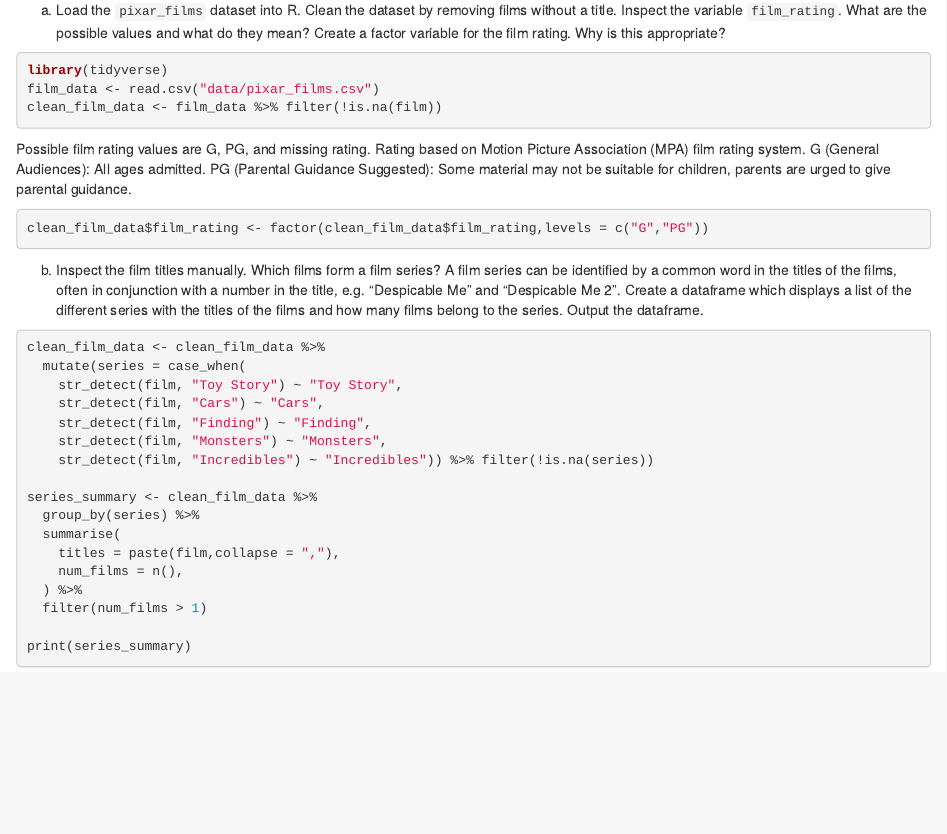
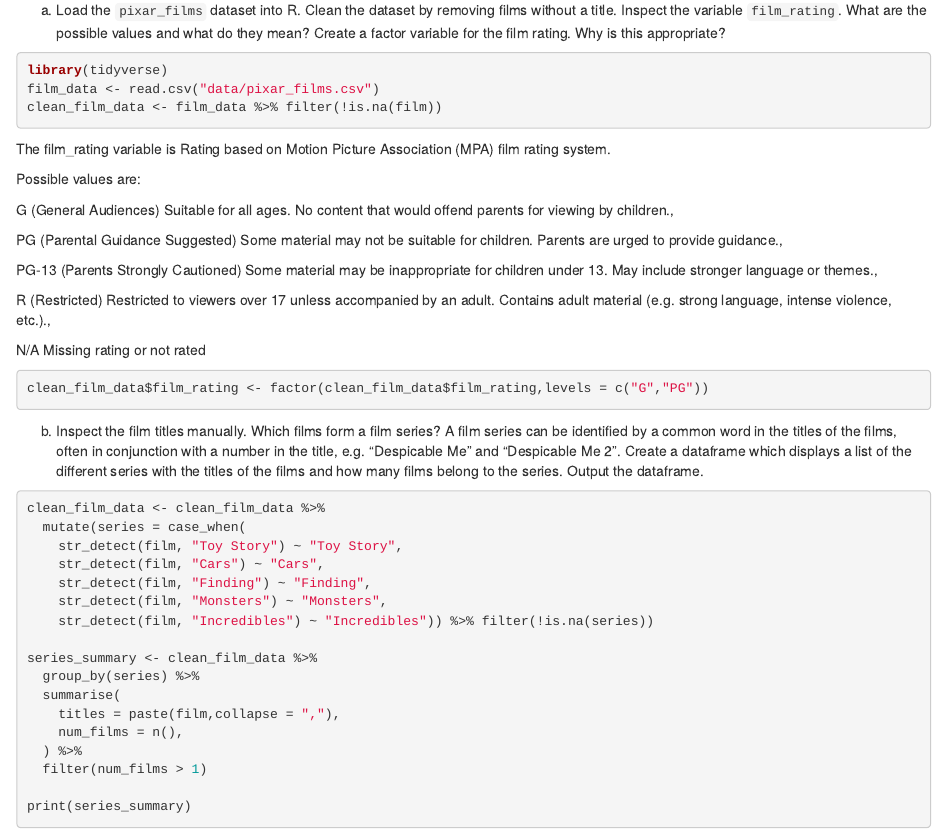
Before and after one commit to sthapa361/exeRcise-sheet-3, an R Markdown document (ExerciseSheet_3_TEMPLATE.Rmd): the page in a window 1100 px wide, from 1190 px down. Rendered offline with R 4.5, knitr and Pandoc, with nearby package versions; the code chunks are not run, so their results and figures are left out; drawn as R Markdown's standard HTML page in place of the format the file asks for.

Commit message:
3a) change

````diff
--- a/ExerciseSheet_3_TEMPLATE.Rmd
+++ b/ExerciseSheet_3_TEMPLATE.Rmd
@@ -91,7 +91,24 @@ library(tidyverse)
 film_data <- read.csv("data/pixar_films.csv")
 clean_film_data <- film_data %>% filter(!is.na(film))
 ```
-Possible film rating values are G, PG, and missing rating. Rating based on Motion Picture Association (MPA) film rating system. G (General Audiences): All ages admitted. PG (Parental Guidance Suggested): Some material may not be suitable for children, parents are urged to give parental guidance.
+The film_rating variable is Rating based on Motion Picture Association (MPA) film rating system.
+
+Possible values are:
+
+G (General Audiences)
+Suitable for all ages. No content that would offend parents for viewing by children.,
+
+PG (Parental Guidance Suggested)
+Some material may not be suitable for children. Parents are urged to provide guidance.,
+
+PG-13 (Parents Strongly Cautioned)
+Some material may be inappropriate for children under 13. May include stronger language or themes.,
+
+R (Restricted)
+Restricted to viewers over 17 unless accompanied by an adult. Contains adult material (e.g. strong language, intense violence, etc.).,
+
+N/A
+Missing rating or not rated
 ```{r}
 clean_film_data$film_rating <- factor(clean_film_data$film_rating,levels = c("G","PG"))
 ```
````
